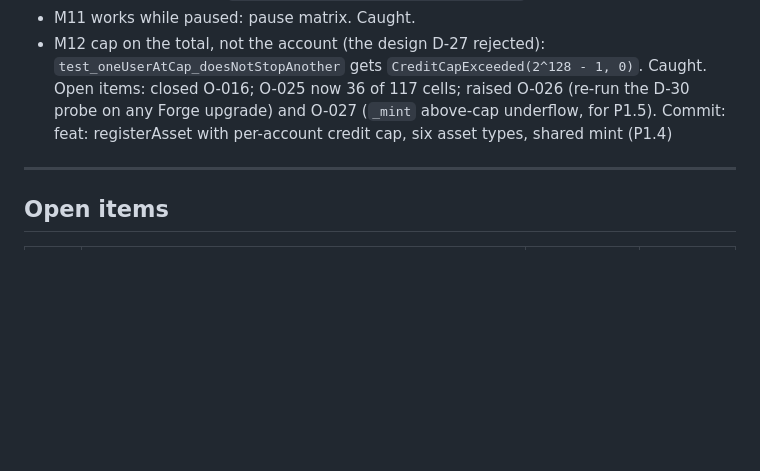
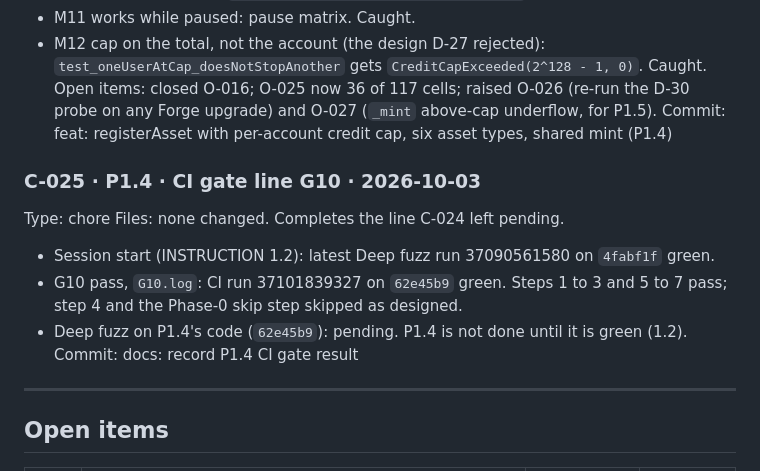
Before and after one commit to RupomGg/Indico-App, a Markdown page: DECISION.md, the part around the change. Drawn GitHub-style; blank space fills up the shorter version.

Commit message:
docs: record P1.4 CI gate result

```diff
--- a/DECISION.md
+++ b/DECISION.md
@@ -855,6 +855,15 @@ Open items: closed O-016; O-025 now 36 of 117 cells; raised O-026 (re-run the D-
 any Forge upgrade) and O-027 (`_mint` above-cap underflow, for P1.5).
 Commit: feat: registerAsset with per-account credit cap, six asset types, shared mint (P1.4)
 
+### C-025 · P1.4 · CI gate line G10 · 2026-10-03
+Type: chore
+Files: none changed. Completes the line C-024 left pending.
+- Session start (INSTRUCTION 1.2): latest Deep fuzz run 37090561580 on `4fabf1f` green.
+- G10 pass, `G10.log`: CI run 37101839327 on `62e45b9` green. Steps 1 to 3 and 5 to 7 pass;
+  step 4 and the Phase-0 skip step skipped as designed.
+- Deep fuzz on P1.4's code (`62e45b9`): pending. P1.4 is not done until it is green (1.2).
+Commit: docs: record P1.4 CI gate result
+
 ---
 
 ## Open items
```
